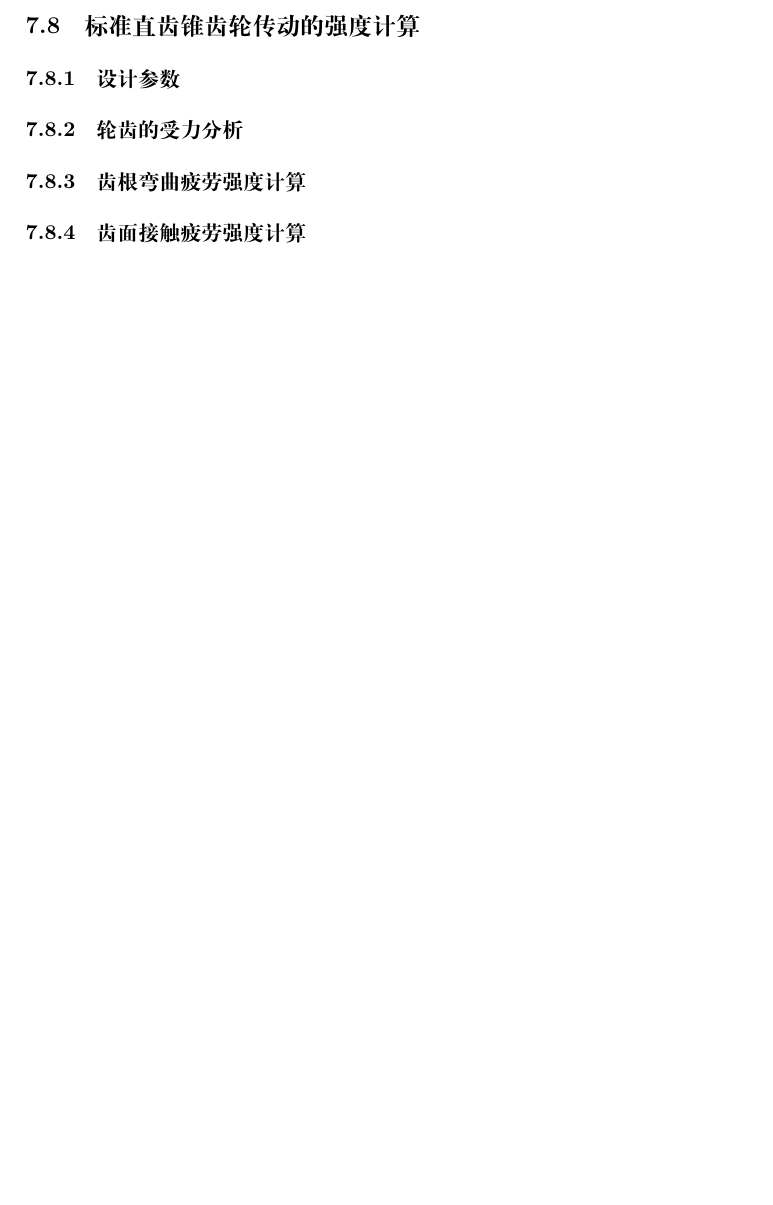
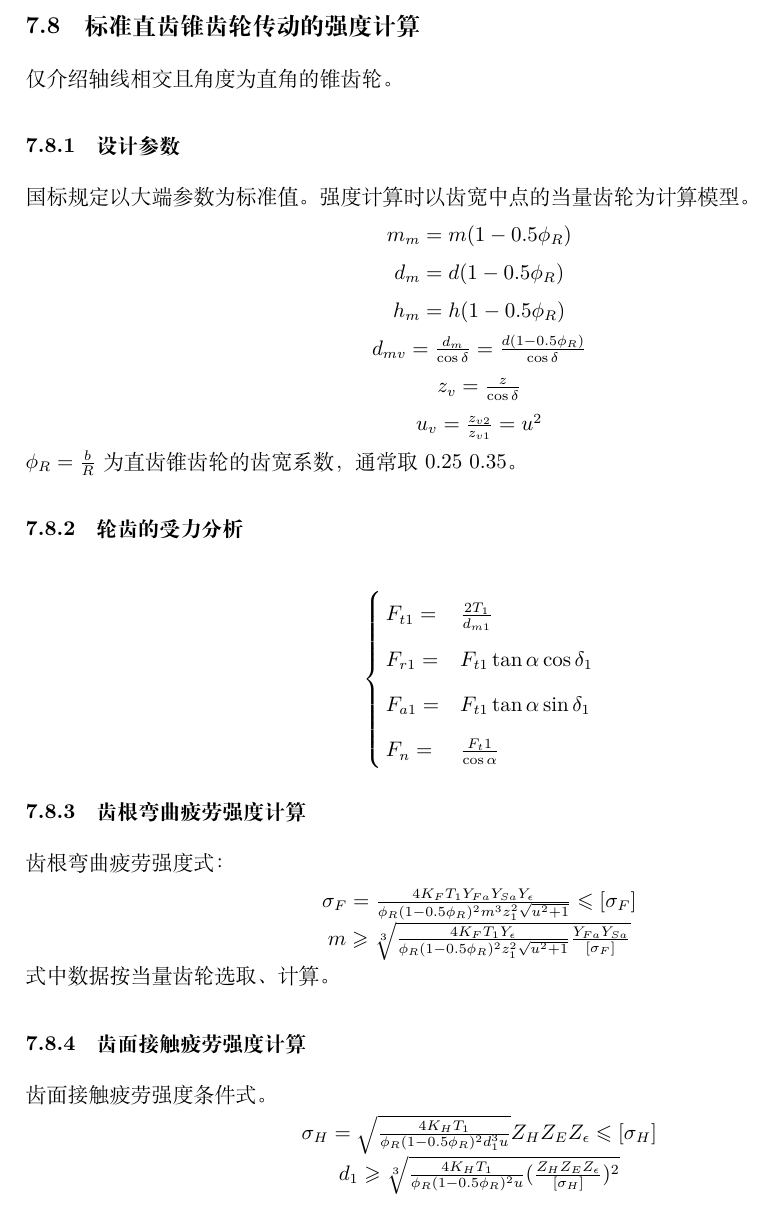
Before and after one commit to LinhengXilan/mechenical-design, a LaTeX document (design.tex): part of page 31 of 32 before the commit and part of page 31 of 33 after it, cut so that both start at the same text, the shorter picture padded with empty space. Compiled offline with XeLaTeX.

Commit message:
2025-11-24-1 标准直齿锥齿轮

```diff
--- a/design.tex
+++ b/design.tex
@@ -1145,17 +1145,40 @@ $d_2=\frac{z_2m_n}{\cos\beta}$\\
 \centering$b=\phi_dd_1$\\
 \raggedright 五、主要设计结论\\
 六、结构设计\\
-%\\\\\\\\\\\\\\\\\\\\\\\\\\\\\\\\\\\\\\\\\\\\\\\\\\\\\\\\\\\\\\\\\\\\\\\\\\\\\\\\\\\\\\\\\\\\\\\\\\\\\\\\\\\\\\\\\\\\\\\\\\\\\\\\\\\\\\\\\\\\\\\\\\\\\\\\\\\\\\\\\\\\\\\\\\\\\\\\\\\\\\\\\\\\\\\\\\\\\\\\\\\\\\\\\\\\\\\\\\\\\\\\\\\\\\\\\\\\\\\\\\\\\\\\\\\\\\\\\\\\\\\\\\\\\\\\\\\\\\\\\\\\\\\\\\\\\\\\\\\\\\\\\\\\\\\\\\\\\\\\\\\\\\\\\\\\\\\\\\\\\\\\\\\\\\\\\\\\\\\\\\\\\\\\\\\\\\\\\\\\\\\\\\\\\\\\\\\\\\\\\\\\\\\\\\\\\\\\\\\\\\\\\\\\\\\\\\\\\\\\\\\\\\\\\\\\\\\\\\\\\\\\\\\\\\\\\\\\\\\\\\\\\\\\\\\\\\\\\\\\\\\\\\\\\\\\\\\\\\\\\\\\\\\\\\\\\\\\\\\\\\\\\\\\\\\\\\\\\\\\\\\\\\\\\\\\\\\\\\\\\\\\\\\\\\\\\\\\\\\\\\\\\\\\\\\\\\\\\\\\\\\\\\\\\\\\\\\\\\\\\\\\\\\\\\\\\\\\\\\\\\\\\\\\\\\\\\\\\\\\\\\\\\\\\\\\\\\\\\\\\\\\\\\\\\\\\\\\\\\\\\\\\\\\\\\\\\\\\\\\\\\\\\\\\\\\\\\\\\\\\\\\\\\\\\\\\\\\\\\\\\\\\\\\\\\\\\\\\\\\\\\\\\\\\\\\\\\\\\\\\\\\\\\\\\\\\\\\\\\\\\\\\\\\\\\\\\\\\\\\\\\\\\\\\\\\\\\\\\\\\\\\\\\\\\\\\\\\\\\\\\\\\\\\\\\\\\\\\\\\\\\\\\\\\\\\\\\\\\\\\\\\\\\\\\\\\\\\\\\\\\\\\\\\\\\\\\\\\\\\\\\\\\\\\\\\\\\\\\\\\\\\\\\\\\\\\\\\\\\\\\\\\\\\\\\\\\\\\\\\\\\\\\\\\\\\\\\\\\\\\\\\\\\\\\\\
-%\centering$$\\\raggedright\\\centering$$\\\raggedright\\\centering$$\\\raggedright\\\centering$$\\\raggedright\\\centering$$\\\raggedright\\\centering$$\\\raggedright\\\centering$$\\\raggedright\\\centering$$\\\raggedright\\\centering$$\\\raggedright\\\centering$$\\\raggedright\\\centering$$\\\raggedright\\\centering$$\\\raggedright\\\centering$$\\\raggedright\\\centering$$\\\raggedright\\\centering$$\\\raggedright\\\centering$$\\\raggedright\\\centering$$\\\raggedright\\\centering$$\\\raggedright\\\centering$$\\\raggedright\\\centering$$\\\raggedright\\\centering$$\\\raggedright\\\centering$$\\\raggedright\\\centering$$\\\raggedright\\\centering$$\\\raggedright\\\centering$$\\\raggedright\\\centering$$\\\raggedright\\\centering$$\\\raggedright\\\centering$$\\\raggedright\\\centering$$\\\raggedright\\\centering$$\\\raggedright\\\centering$$\\\raggedright\\\centering$$\\\raggedright\\\centering$$\\\raggedright\\\centering$$\\\raggedright\\\centering$$\\\raggedright\\\centering$$\\\raggedright\\\centering$$\\\raggedright\\\centering$$\\\raggedright\\\centering$$\\\raggedright\\\centering$$\\\raggedright\\\centering$$\\\raggedright\\\centering$$\\\raggedright\\\centering$$\\\raggedright\\\centering$$\\\raggedright\\\centering$$\\\raggedright\\\centering$$\\\raggedright\\\centering$$\\\raggedright\\\centering$$\\\raggedright\\
 
 \subsection{标准直齿锥齿轮传动的强度计算}
+仅介绍轴线相交且角度为直角的锥齿轮。\\
+
 \subsubsection{设计参数}
+国标规定以大端参数为标准值。强度计算时以齿宽中点的当量齿轮为计算模型。\\
+\centering$m_m=m(1-0.5\phi_R)$\\
+$d_m=d(1-0.5\phi_R)$\\
+$h_m=h(1-0.5\phi_R)$\\
+$d_{mv}=\frac{d_m}{\cos\delta}=\frac{d(1-0.5\phi_R)}{\cos\delta}$\\
+$z_v=\frac{z}{\cos\delta}$\\
+$u_v=\frac{z_{v2}}{z_{v1}}=u^2$\\
 
+\raggedright $\phi_R=\frac{b}{R}$为直齿锥齿轮的齿宽系数，通常取0.25~0.35。\\
 \subsubsection{轮齿的受力分析}
+$$\begin{cases}
+	F_{t1}=&\frac{2T_1}{d_{m1}}\\
+	F_{r1}=&F_{t1}\tan\alpha\cos\delta_1\\
+	F_{a1}=&F_{t1}\tan\alpha\sin\delta_1\\
+	F_n=&\frac{F_t1}{\cos\alpha}
+\end{cases}$$
 
 \subsubsection{齿根弯曲疲劳强度计算}
+齿根弯曲疲劳强度式：\\
+\centering$\sigma_F=\frac{4K_FT_1Y_{Fa}Y_{Sa}Y_\epsilon}{\phi_R(1-0.5\phi_R)^2m^3z_1^2\sqrt{u^2+1}}\leqslant[\sigma_F]$\\
+$m\geqslant\sqrt[3]{\frac{4K_FT_1Y_\epsilon}{\phi_R(1-0.5\phi_R)^2z_1^2\sqrt{u^2+1}}\frac{Y_{Fa}Y_{Sa}}{[\sigma_F]}}$\\
+\raggedright 式中数据按当量齿轮选取、计算。\\
 
 \subsubsection{齿面接触疲劳强度计算}
+齿面接触疲劳强度条件式。\\
+\centering$\sigma_H=\sqrt{\frac{4K_HT_1}{\phi_R(1-0.5\phi_R)^2d_1^3u}}Z_HZ_EZ_\epsilon\leqslant[\sigma_H]$\\
+$d_1\geqslant\sqrt[3]{\frac{4K_HT_1}{\phi_R(1-0.5\phi_R)^2u}(\frac{Z_HZ_EZ_\epsilon}{[\sigma_H]})^2}$\\
+%\\\\\\\\\\\\\\\\\\\\\\\\\\\\\\\\\\\\\\\\\\\\\\\\\\\\\\\\\\\\\\\\\\\\\\\\\\\\\\\\\\\\\\\\\\\\\\\\\\\\\\\\\\\\\\\\\\\\\\\\\\\\\\\\\\\\\\\\\\\\\\\\\\\\\\\\\\\\\\\\\\\\\\\\\\\\\\\\\\\\\\\\\\\\\\\\\\\\\\\\\\\\\\\\\\\\\\\\\\\\\\\\\\\\\\\\\\\\\\\\\\\\\\\\\\\\\\\\\\\\\\\\\\\\\\\\\\\\\\\\\\\\\\\\\\\\\\\\\\\\\\\\\\\\\\\\\\\\\\\\\\\\\\\\\\\\\\\\\\\\\\\\\\\\\\\\\\\\\\\\\\\\\\\\\\\\\\\\\\\\\\\\\\\\\\\\\\\\\\\\\\\\\\\\\\\\\\\\\\\\\\\\\\\\\\\\\\\\\\\\\\\\\\\\\\\\\\\\\\\\\\\\\\\\\\\\\\\\\\\\\\\\\\\\\\\\\\\\\\\\\\\\\\\\\\\\\\\\\\\\\\\\\\\\\\\\\\\\\\\\\\\\\\\\\\\\\\\\\\\\\\\\\\\\\\\\\\\\\\\\\\\\\\\\\\\\\\\\\\\\\\\\\\\\\\\\\\\\\\\\\\\\\\\\\\\\\\\\\\\\\\\\\\\\\\\\\\\\\\\\\\\\\\\\\\\\\\\\\\\\\\\\\\\\\\\\\\\\\\\\\\\\\\\\\\\\\\\\\\\\\\\\\\\\\\\\\\\\\\\\\\\\\\\\\\\\\\\\\\\\\\\\\\\\\\\\\\\\\\\\\\\\\\\\\\\\\\\\\\\\\\\\\\\\\\\\\\\\\\\\\\\\\\\\\\\\\\\\\\\\\\\\\\\\\\\\\\\\\\\\\\\\\\\\\\\\\\\\\\\\\\\\\\\\\\\\\\\\\\\\\\\\\\\\\\\\\\\\\\\\\\\\\\\\\\\\\\\\\\\\\\\\\\\\\\\\\\\\\\\\\\\\\\\\\\\\\\\\\\\\\\\\\\\\\\\\\\\\\\\\\\\\\\\\\\\\\\\\\\\\\\\\\\\\\\\\\\\\\\\\\\\\\\\\\\
+%\raggedright\\\centering$$\\\raggedright\\\centering$$\\\raggedright\\\centering$$\\\raggedright\\\centering$$\\\raggedright\\\centering$$\\\raggedright\\\centering$$\\\raggedright\\\centering$$\\\raggedright\\\centering$$\\\raggedright\\\centering$$\\\raggedright\\\centering$$\\\raggedright\\\centering$$\\\raggedright\\\centering$$\\\raggedright\\\centering$$\\\raggedright\\\centering$$\\\raggedright\\\centering$$\\\raggedright\\\centering$$\\\raggedright\\\centering$$\\\raggedright\\\centering$$\\\raggedright\\\centering$$\\\raggedright\\\centering$$\\\raggedright\\\centering$$\\\raggedright\\\centering$$\\\raggedright\\\centering$$\\\raggedright\\\centering$$\\\raggedright\\\centering$$\\\raggedright\\\centering$$\\\raggedright\\\centering$$\\\raggedright\\\centering$$\\\raggedright\\\centering$$\\\raggedright\\\centering$$\\\raggedright\\\centering$$\\\raggedright\\\centering$$\\\raggedright\\\centering$$\\\raggedright\\\centering$$\\\raggedright\\\centering$$\\\raggedright\\\centering$$\\\raggedright\\\centering$$\\\raggedright\\\centering$$\\\raggedright\\\centering$$\\\raggedright\\\centering$$\\\raggedright\\\centering$$\\\raggedright\\\centering$$\\\raggedright\\\centering$$\\\raggedright\\\centering$$\\\raggedright\\\centering$$\\\raggedright\\
 
 \subsubsection{曲齿锥齿轮传动简介}
 
```
Also changed, not shown: README.md, design.pdf.
